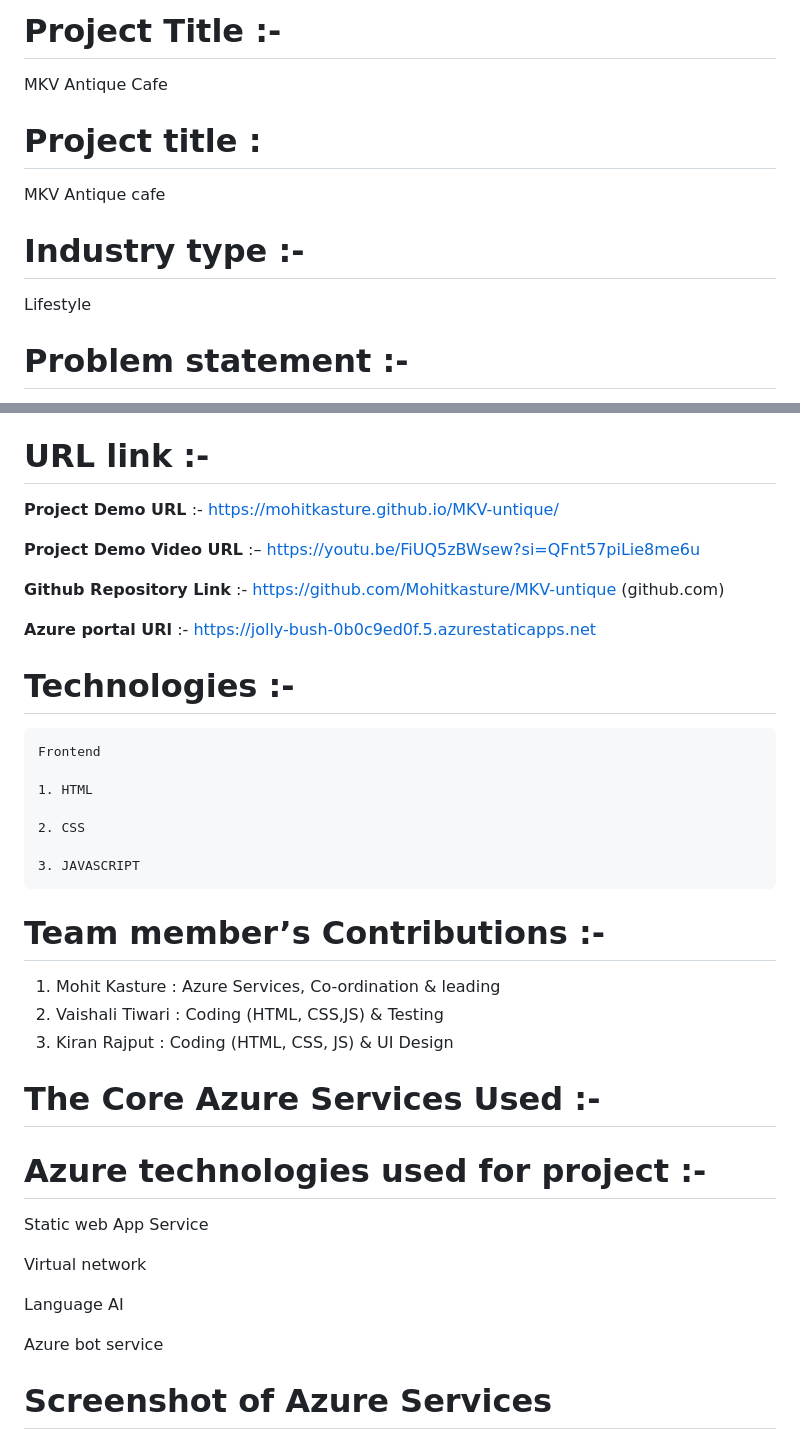
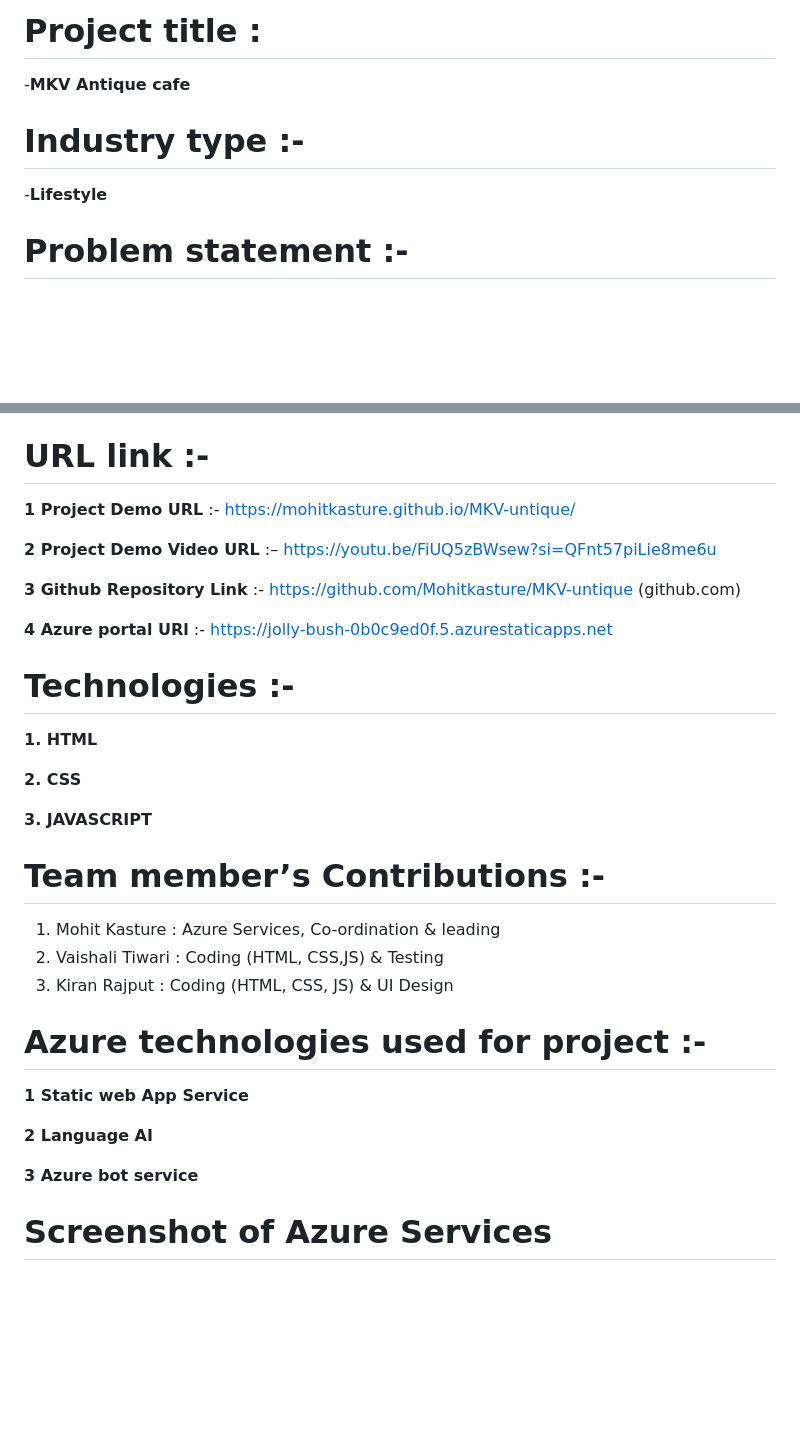
Before and after one commit to Mohitkasture/MKV-Untique, a Markdown page: README.md, 2 parts joined by grey strips. GitHub-like rendering; blank space fills up the shorter version.

```diff
--- a/README.md
+++ b/README.md
@@ -1,11 +1,8 @@
-# Project Title :-
- MKV Antique Cafe
-
- # Project title :
- MKV Antique cafe
+# Project title :
+-**MKV Antique cafe**
 
 # Industry type :-
-Lifestyle
+-**Lifestyle**
 
 # Problem statement :-
 The coffee market is booming but there is a lack of unique and welcoming coffee shops in Algiers.
@@ -18,24 +15,23 @@ This project has been decided to reduce the problems in our University cafe . Th
 
 
 # URL link :-
-**Project Demo URL** :- https://mohitkasture.github.io/MKV-untique/
+**1 Project Demo URL** :- https://mohitkasture.github.io/MKV-untique/
 
-**Project Demo Video URL** :– https://youtu.be/FiUQ5zBWsew?si=QFnt57piLie8me6u
+**2 Project Demo Video URL** :– https://youtu.be/FiUQ5zBWsew?si=QFnt57piLie8me6u
 
-**Github Repository Link** :- https://github.com/Mohitkasture/MKV-untique (github.com)
+**3 Github Repository Link** :- https://github.com/Mohitkasture/MKV-untique (github.com)
 
-**Azure portal URl** :- https://jolly-bush-0b0c9ed0f.5.azurestaticapps.net
+**4 Azure portal URl** :- https://jolly-bush-0b0c9ed0f.5.azurestaticapps.net
 
 
 # Technologies :-
 
-    Frontend
+**1. HTML**
 
-    1. HTML
+**2. CSS**
 
-    2. CSS
+**3. JAVASCRIPT**
 
-    3. JAVASCRIPT
 
 # Team member’s Contributions :-
 1.	Mohit Kasture : Azure Services, Co-ordination & leading
@@ -43,16 +39,13 @@ This project has been decided to reduce the problems in our University cafe . Th
 3.	Kiran Rajput     : Coding (HTML, CSS, JS) & UI Design
 
 
-# The Core Azure Services Used :-
+# Azure technologies used for project :-
 
-# Azure technologies used for project :-
-Static web App Service
+**1 Static web App Service**
 
-Virtual network
+**2 Language AI**
 
-Language AI
-
-Azure bot service
+**3 Azure bot service**
 
 # Screenshot of Azure Services
 
```
Also changed, not shown: other parts of README.md (+3 -3 lines).
